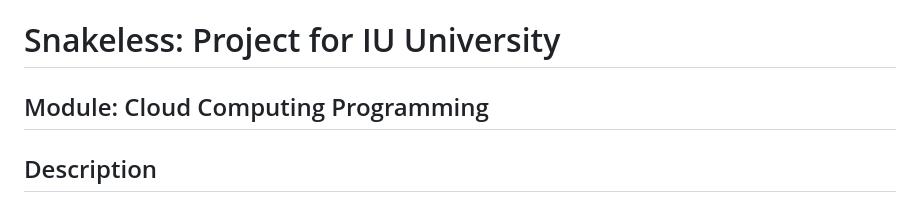
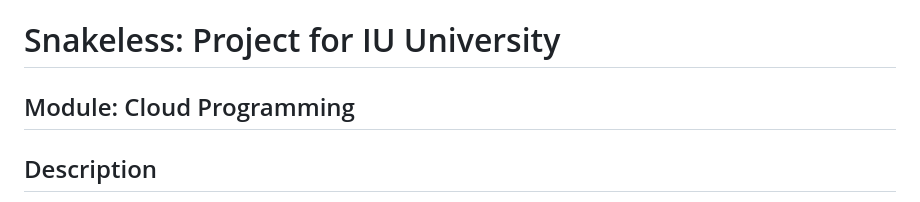
Before and after one commit to hector-oviedo/snakeless, a Markdown page: README.md, the part around the change. GitHub-like rendering.

```diff
--- a/README.md
+++ b/README.md
@@ -1,6 +1,6 @@
 # Snakeless: Project for IU University
 
-## Module: Cloud Computing Programming
+## Module: Cloud Programming
 
 ## Description
 Snakeless is a project that includes a simple frontend with two backend Lambda functions and a basic DynamoDB table setup. Despite its apparent simplicity, the Terraform infrastructure illustrates the complexity and expandability of such a structure, especially in a game-like context with backend methods and a database. This documentation will first outline the project functionalities before going into the coding of Infrastructure as Code (IaC) and Terraform, detailing every file and process involved.
```
